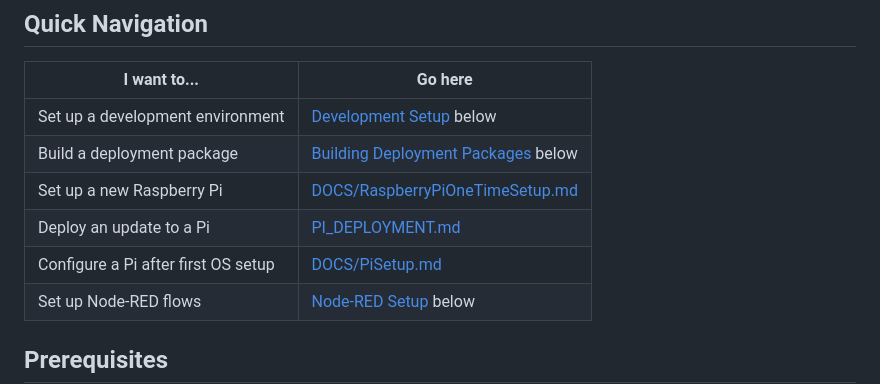
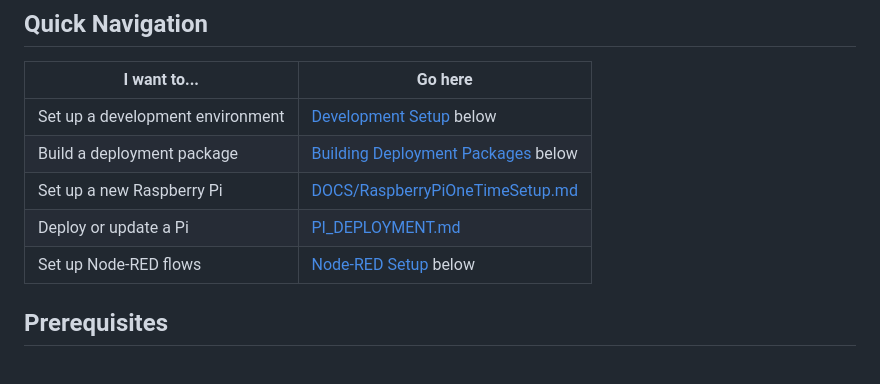
Before and after one commit to trailcurrentoss/TrailCurrentInVehicleCompute, a Markdown page: README.md, the part around the change. Drawn GitHub-style; blank space fills up the shorter version.

Commit message:
Revised first run instructions

```diff
--- a/README.md
+++ b/README.md
@@ -7,8 +7,7 @@
 | Set up a development environment | [Development Setup](#development-setup) below |
 | Build a deployment package | [Building Deployment Packages](#building-deployment-packages) below |
 | Set up a new Raspberry Pi | [DOCS/RaspberryPiOneTimeSetup.md](DOCS/RaspberryPiOneTimeSetup.md) |
-| Deploy an update to a Pi | [PI_DEPLOYMENT.md](PI_DEPLOYMENT.md) |
-| Configure a Pi after first OS setup | [DOCS/PiSetup.md](DOCS/PiSetup.md) |
+| Deploy or update a Pi | [PI_DEPLOYMENT.md](PI_DEPLOYMENT.md) |
 | Set up Node-RED flows | [Node-RED Setup](#node-red-setup) below |
 
 ## Prerequisites
```
Also changed, not shown: DOCS/RaspberryPiOneTimeSetup.md (+0 -1 lines).
